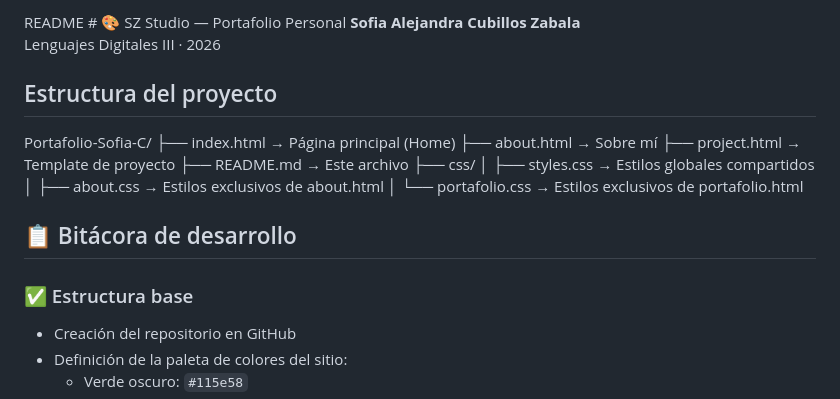
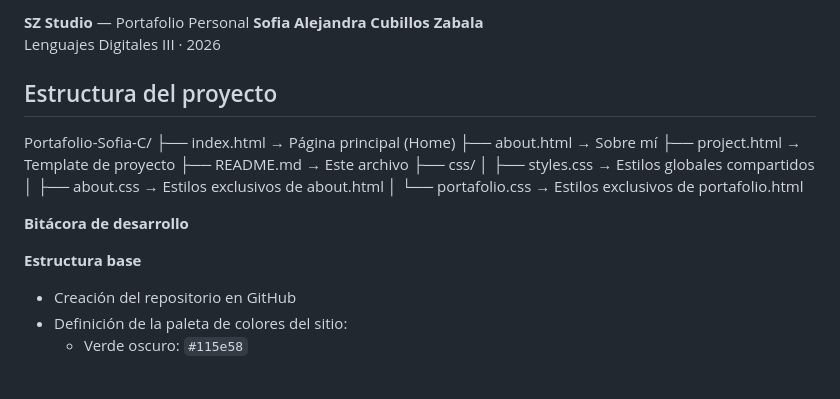
Before and after one commit to sofzabala-coder/Portafolio-Sofia-C, a Markdown page: README.md, the part around one of its changes. Drawn GitHub-style.

Commit message:
Update README formatting and section headers

```diff
--- a/README.md
+++ b/README.md
@@ -1,4 +1,4 @@
-README # 🎨 SZ Studio — Portafolio Personal
+**SZ Studio** — Portafolio Personal
 **Sofia Alejandra Cubillos Zabala**
 Lenguajes Digitales III · 2026
 
@@ -17,9 +17,9 @@ Portafolio-Sofia-C/
 │   └── portafolio.css   → Estilos exclusivos de portafolio.html
 
 
-## 📋 Bitácora de desarrollo
+**Bitácora de desarrollo**
 
-### ✅ Estructura base
+ **Estructura base**
 - Creación del repositorio  en GitHub
 - Definición de la paleta de colores del sitio:
   - Verde oscuro: `#115e58`
```
Also changed, not shown: other parts of README.md (+1 -1 lines).
